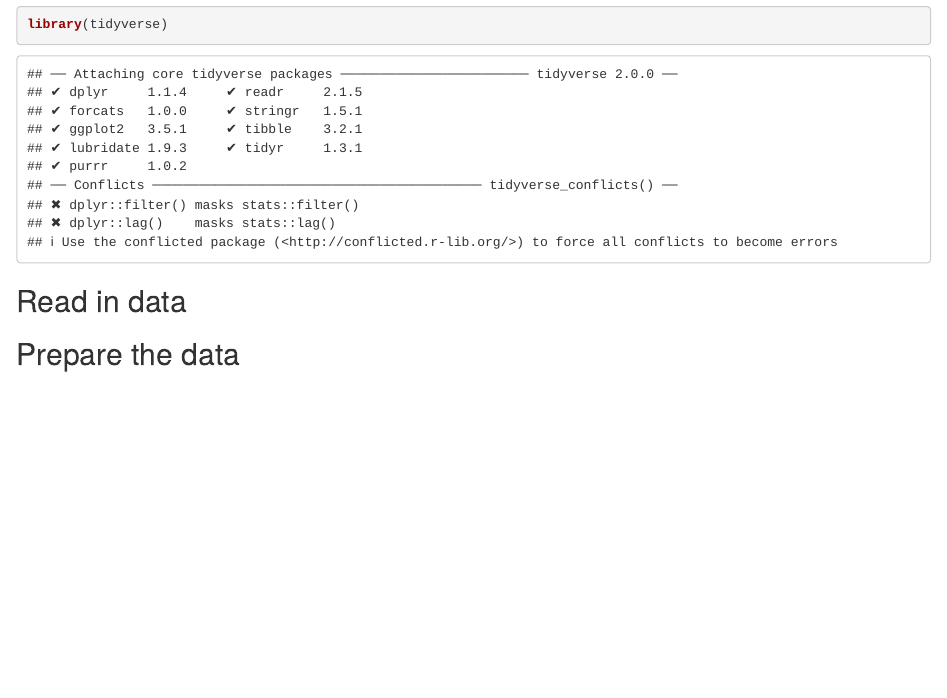
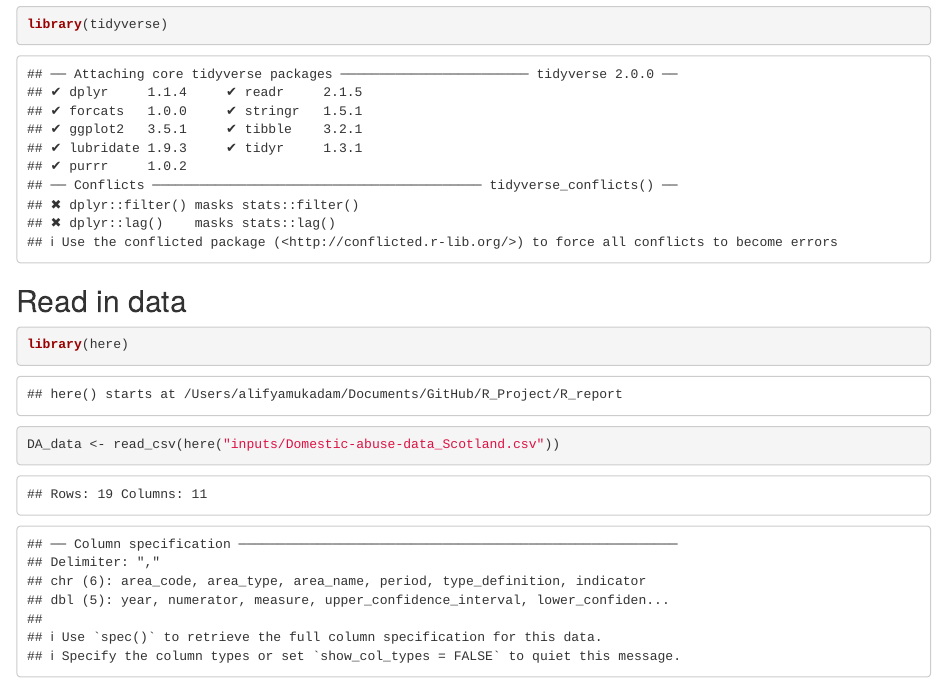
Before and after one commit to leaf-ya/R_report, an R Markdown document (Methods/Untitled.Rmd): the page in a window 1100 px wide, from 200 px down. The pictures show the output file Methods/Untitled.html that the author committed with the source, opened offline.

Commit message:
Read data

````diff
--- a/Methods/Untitled.Rmd
+++ b/Methods/Untitled.Rmd
@@ -11,11 +11,15 @@ knitr::opts_chunk$set(echo = TRUE)
 ## Aim
 
 ## Load packages
+
 ```{r load-packages}
 library(tidyverse)
 ```
-
-
 ## Read in data
 
+```{r read-data}
+library(here)
+DA_data <- read_csv(here("inputs/Domestic-abuse-data_Scotland.csv"))
+```
+
 ## Prepare the data
````
Also changed, not shown: Methods/Untitled.html.
